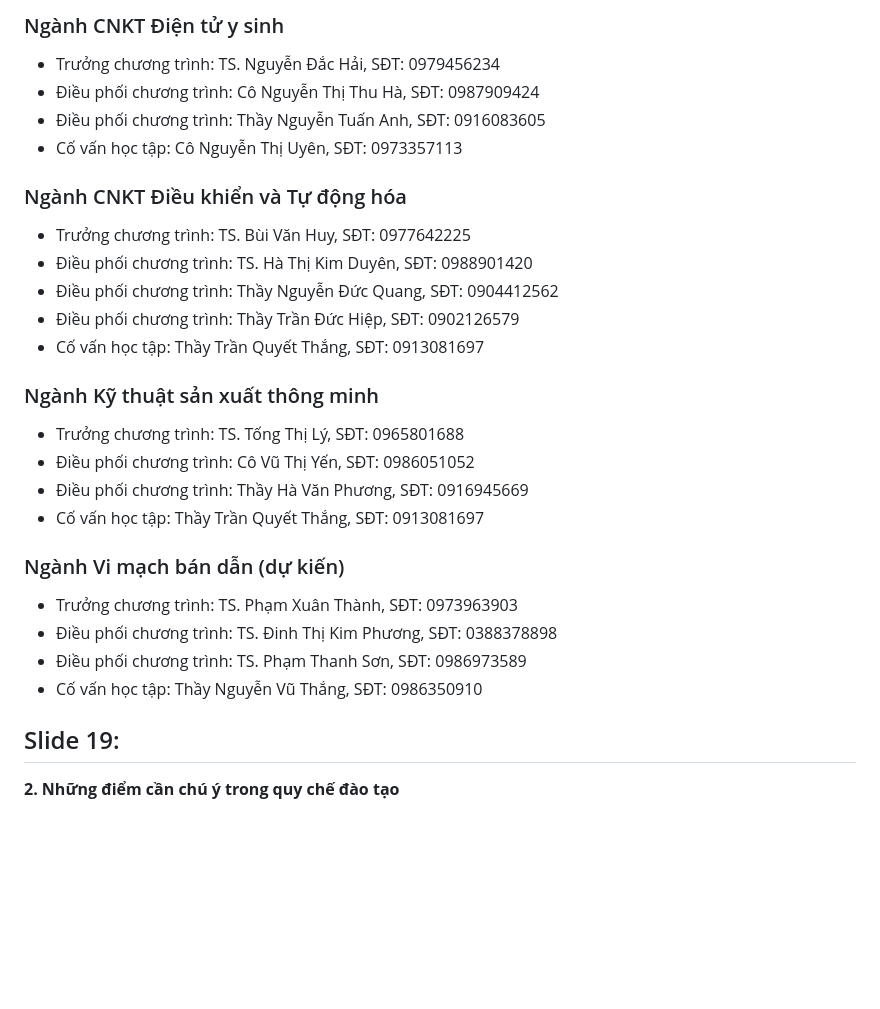
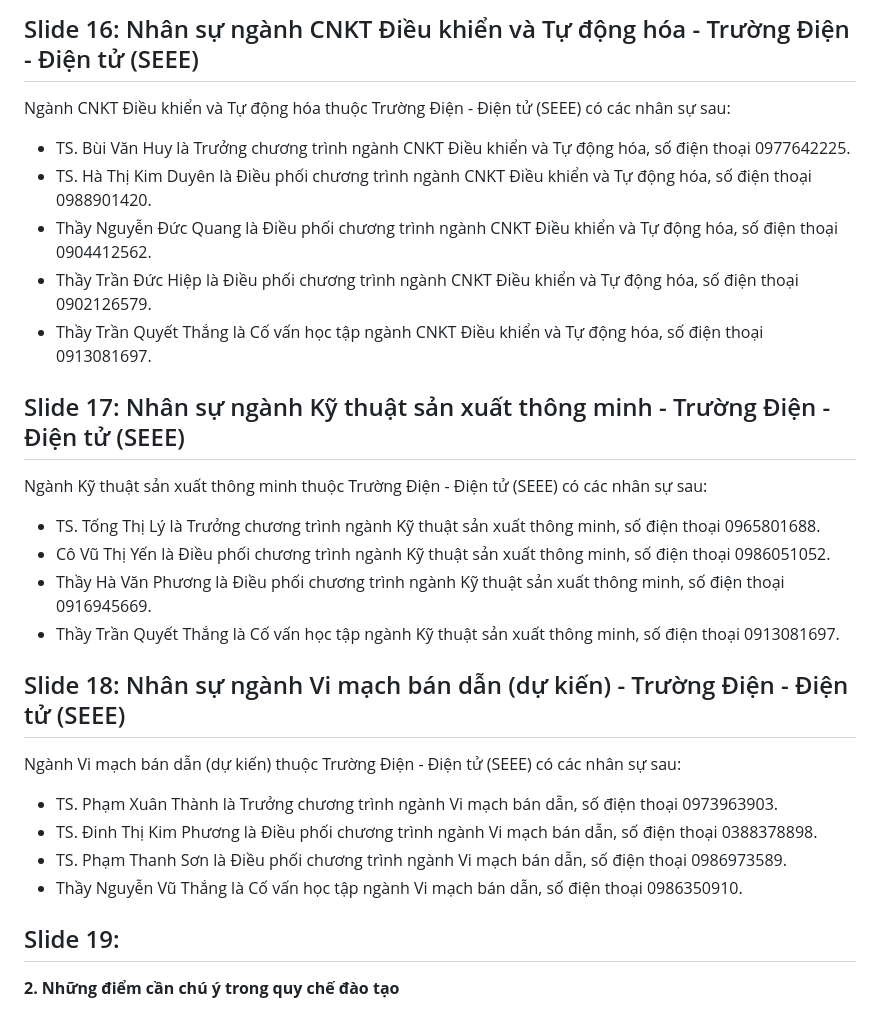
Before and after one commit to CuongLam1206/Chatbox_Haui, a Markdown page: data/documents/Giới thiệu SEEE-Final (s) 2025.md, the part around one of its changes. Rendered like a GitHub page; blank space fills up the shorter version.

```diff
--- a/data/documents/Giới thiệu SEEE-Final (s) 2025.md
+++ b/data/documents/Giới thiệu SEEE-Final (s) 2025.md
@@ -250,28 +258,25 @@ Bảng dưới đây liệt kê tất cả Trưởng chương trình, Điều ph
 
-### Ngành CNKT Điện tử y sinh
-- Trưởng chương trình: TS. Nguyễn Đắc Hải, SĐT: 0979456234
-- Điều phối chương trình: Cô Nguyễn Thị Thu Hà, SĐT: 0987909424
-- Điều phối chương trình: Thầy Nguyễn Tuấn Anh, SĐT: 0916083605
-- Cố vấn học tập: Cô Nguyễn Thị Uyên, SĐT: 0973357113
+## Slide 16: Nhân sự ngành CNKT Điều khiển và Tự động hóa - Trường Điện - Điện tử (SEEE)
+Ngành CNKT Điều khiển và Tự động hóa thuộc Trường Điện - Điện tử (SEEE) có các nhân sự sau:
+- TS. Bùi Văn Huy là Trưởng chương trình ngành CNKT Điều khiển và Tự động hóa, số điện thoại 0977642225.
+- TS. Hà Thị Kim Duyên là Điều phối chương trình ngành CNKT Điều khiển và Tự động hóa, số điện thoại 0988901420.
+- Thầy Nguyễn Đức Quang là Điều phối chương trình ngành CNKT Điều khiển và Tự động hóa, số điện thoại 0904412562.
+- Thầy Trần Đức Hiệp là Điều phối chương trình ngành CNKT Điều khiển và Tự động hóa, số điện thoại 0902126579.
+- Thầy Trần Quyết Thắng là Cố vấn học tập ngành CNKT Điều khiển và Tự động hóa, số điện thoại 0913081697.
 
-### Ngành CNKT Điều khiển và Tự động hóa
-- Trưởng chương trình: TS. Bùi Văn Huy, SĐT: 0977642225
-- Điều phối chương trình: TS. Hà Thị Kim Duyên, SĐT: 0988901420
-- Điều phối chương trình: Thầy Nguyễn Đức Quang, SĐT: 0904412562
-- Điều phối chương trình: Thầy Trần Đức Hiệp, SĐT: 0902126579
-- Cố vấn học tập: Thầy Trần Quyết Thắng, SĐT: 0913081697
+## Slide 17: Nhân sự ngành Kỹ thuật sản xuất thông minh - Trường Điện - Điện tử (SEEE)
+Ngành Kỹ thuật sản xuất thông minh thuộc Trường Điện - Điện tử (SEEE) có các nhân sự sau:
+- TS. Tống Thị Lý là Trưởng chương trình ngành Kỹ thuật sản xuất thông minh, số điện thoại 0965801688.
+- Cô Vũ Thị Yến là Điều phối chương trình ngành Kỹ thuật sản xuất thông minh, số điện thoại 0986051052.
+- Thầy Hà Văn Phương là Điều phối chương trình ngành Kỹ thuật sản xuất thông minh, số điện thoại 0916945669.
+- Thầy Trần Quyết Thắng là Cố vấn học tập ngành Kỹ thuật sản xuất thông minh, số điện thoại 0913081697.
 
-### Ngành Kỹ thuật sản xuất thông minh
-- Trưởng chương trình: TS. Tống Thị Lý, SĐT: 0965801688
-- Điều phối chương trình: Cô Vũ Thị Yến, SĐT: 0986051052
-- Điều phối chương trình: Thầy Hà Văn Phương, SĐT: 0916945669
-- Cố vấn học tập: Thầy Trần Quyết Thắng, SĐT: 0913081697
-
-### Ngành Vi mạch bán dẫn (dự kiến)
-- Trưởng chương trình: TS. Phạm Xuân Thành, SĐT: 0973963903
-- Điều phối chương trình: TS. Đinh Thị Kim Phương, SĐT: 0388378898
-- Điều phối chương trình: TS. Phạm Thanh Sơn, SĐT: 0986973589
-- Cố vấn học tập: Thầy Nguyễn Vũ Thắng, SĐT: 0986350910
+## Slide 18: Nhân sự ngành Vi mạch bán dẫn (dự kiến) - Trường Điện - Điện tử (SEEE)
+Ngành Vi mạch bán dẫn (dự kiến) thuộc Trường Điện - Điện tử (SEEE) có các nhân sự sau:
+- TS. Phạm Xuân Thành là Trưởng chương trình ngành Vi mạch bán dẫn, số điện thoại 0973963903.
+- TS. Đinh Thị Kim Phương là Điều phối chương trình ngành Vi mạch bán dẫn, số điện thoại 0388378898.
+- TS. Phạm Thanh Sơn là Điều phối chương trình ngành Vi mạch bán dẫn, số điện thoại 0986973589.
+- Thầy Nguyễn Vũ Thắng là Cố vấn học tập ngành Vi mạch bán dẫn, số điện thoại 0986350910.
 
 
 ## Slide 19:
```
Also changed, not shown: other parts of data/documents/Giới thiệu SEEE-Final (s) 2025.md (+40 -32 lines).
